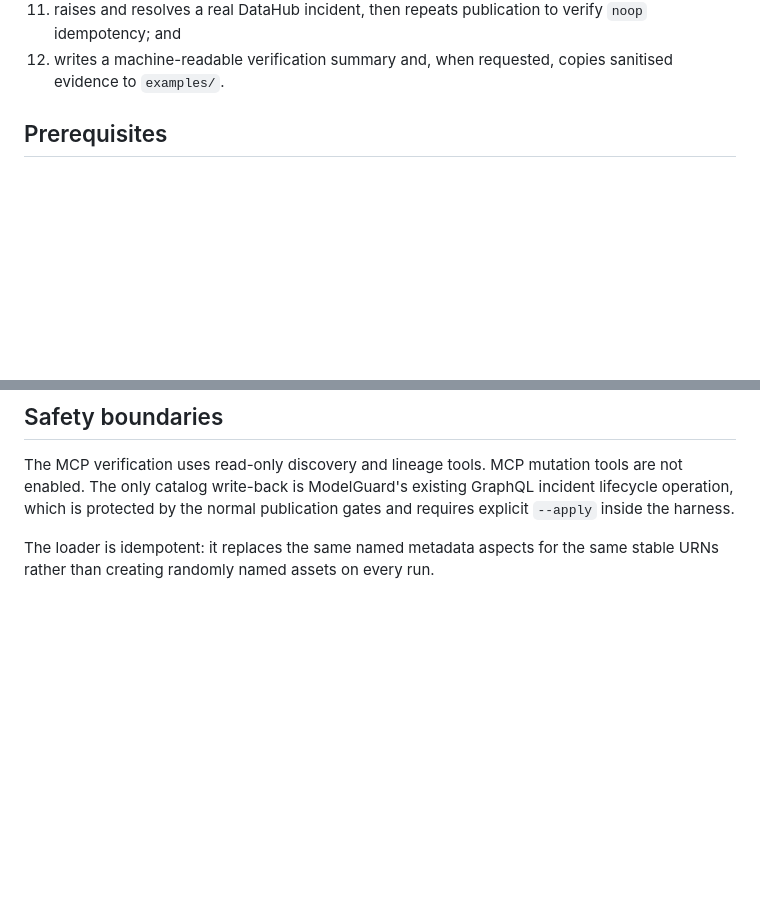
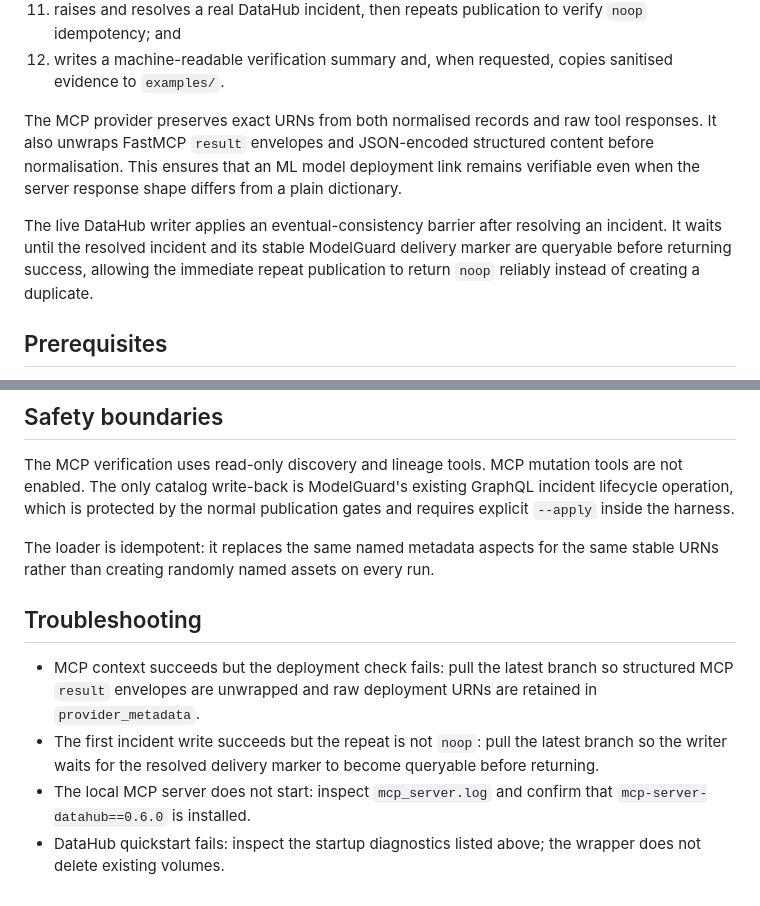
Before and after one commit to buriro-ezekia/modelguard-datahub, a Markdown page: submission/LIVE_DATAHUB_EVIDENCE.md, 2 parts joined by grey strips. GitHub-like rendering; blank space fills up the shorter version.

Commit message:
Document MCP envelope and incident consistency fixes

```diff
--- a/submission/LIVE_DATAHUB_EVIDENCE.md
+++ b/submission/LIVE_DATAHUB_EVIDENCE.md
@@ -20,6 +20,10 @@ The harness performs the following operations:
 10. repeats context collection through the MCP tools `get_entities`, `list_schema_fields` and `get_lineage`;
 11. raises and resolves a real DataHub incident, then repeats publication to verify `noop` idempotency; and
 12. writes a machine-readable verification summary and, when requested, copies sanitised evidence to `examples/`.
+
+The MCP provider preserves exact URNs from both normalised records and raw tool responses. It also unwraps FastMCP `result` envelopes and JSON-encoded structured content before normalisation. This ensures that an ML model deployment link remains verifiable even when the server response shape differs from a plain dictionary.
+
+The live DataHub writer applies an eventual-consistency barrier after resolving an incident. It waits until the resolved incident and its stable ModelGuard delivery marker are queryable before returning success, allowing the immediate repeat publication to return `noop` reliably instead of creating a duplicate.
 
 ## Prerequisites
 
@@ -175,3 +179,10 @@ The inspection records include container image, running state, exit code, OOM fl
 The MCP verification uses read-only discovery and lineage tools. MCP mutation tools are not enabled. The only catalog write-back is ModelGuard's existing GraphQL incident lifecycle operation, which is protected by the normal publication gates and requires explicit `--apply` inside the harness.
 
 The loader is idempotent: it replaces the same named metadata aspects for the same stable URNs rather than creating randomly named assets on every run.
+
+## Troubleshooting
+
+- MCP context succeeds but the deployment check fails: pull the latest branch so structured MCP `result` envelopes are unwrapped and raw deployment URNs are retained in `provider_metadata`.
+- The first incident write succeeds but the repeat is not `noop`: pull the latest branch so the writer waits for the resolved delivery marker to become queryable before returning.
+- The local MCP server does not start: inspect `mcp_server.log` and confirm that `mcp-server-datahub==0.6.0` is installed.
+- DataHub quickstart fails: inspect the startup diagnostics listed above; the wrapper does not delete existing volumes.
```
